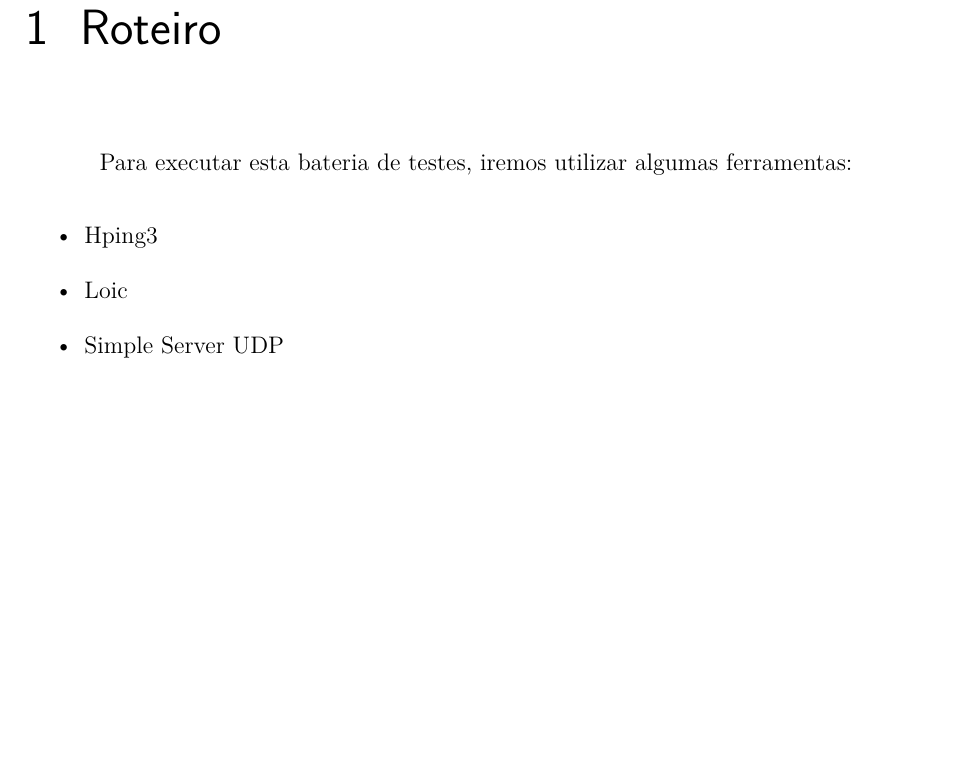
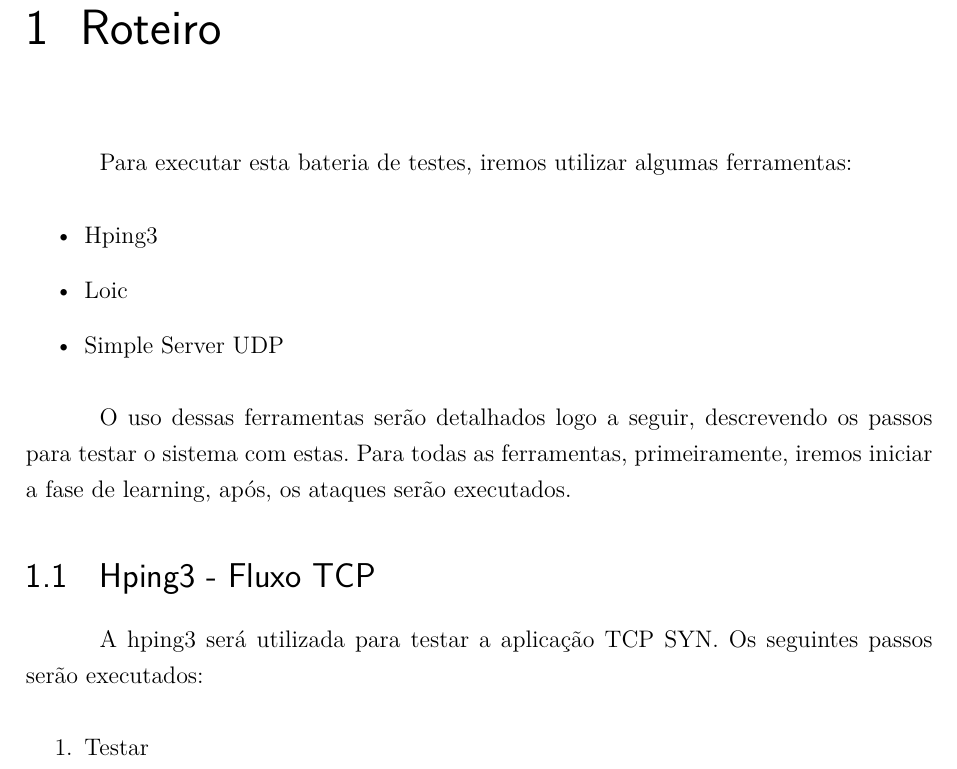
Before and after one commit to TiagoAssuncao/test-script-dmz, a LaTeX thesis (tcc.tex, which reads editaveis/textual/introducao.tex): part of page 5 of 6, cut so that both start at the same text, the shorter picture padded with empty space. Compiled offline with pdfLaTeX.

Commit message:
Adding flow to hping3

```diff
--- a/editaveis/textual/introducao.tex
+++ b/editaveis/textual/introducao.tex
@@ -7,3 +7,16 @@ Para executar esta bateria de testes, iremos utilizar algumas ferramentas:
     \item Loic
     \item Simple Server UDP
 \end{itemize}
+
+O uso dessas ferramentas serão detalhados logo a seguir, descrevendo os passos para
+testar o sistema com estas. Para todas as ferramentas, primeiramente, iremos
+iniciar a fase de learning, após, os ataques serão executados.
+
+\section{Hping3 - Fluxo TCP}
+\label{sec:Hping3 - Fluxo TCP}
+A hping3 será utilizada para testar a aplicação TCP SYN. Os seguintes passos
+serão executados:
+
+\begin{enumerate}
+    \item Testar
+\end{enumerate}
```
